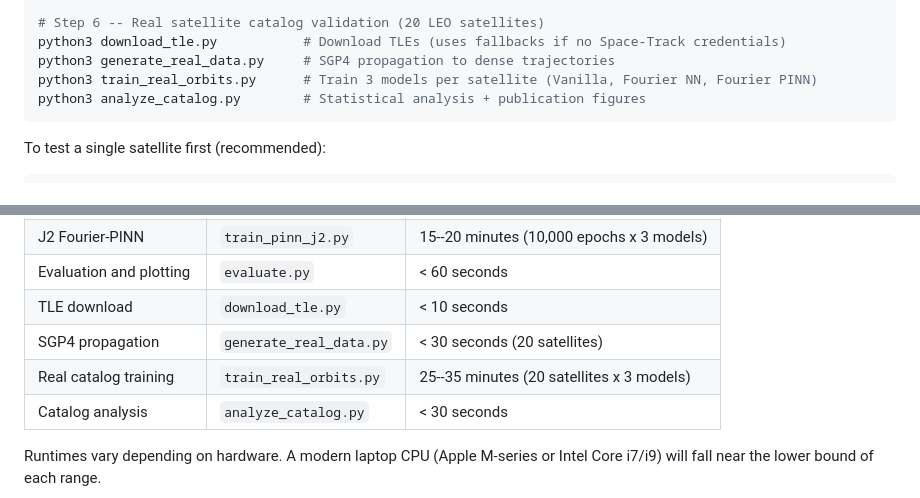
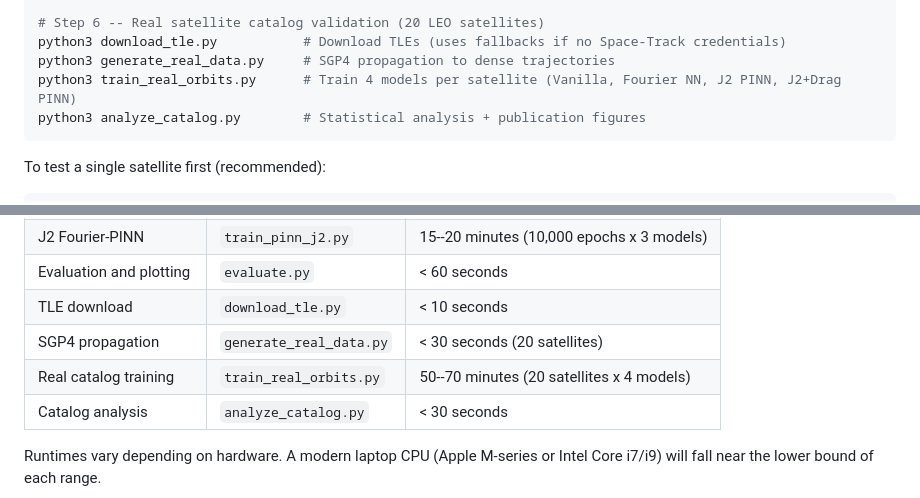
Before and after one commit to deusalter/ISEF-PINN, a Markdown page: README.md, 2 parts joined by grey strips. GitHub-like rendering.

````diff
--- a/README.md
+++ b/README.md
@@ -240,7 +262,7 @@ python3 evaluate.py
 # Step 6 -- Real satellite catalog validation (20 LEO satellites)
 python3 download_tle.py           # Download TLEs (uses fallbacks if no Space-Track credentials)
 python3 generate_real_data.py     # SGP4 propagation to dense trajectories
-python3 train_real_orbits.py      # Train 3 models per satellite (Vanilla, Fourier NN, Fourier PINN)
+python3 train_real_orbits.py      # Train 4 models per satellite (Vanilla, Fourier NN, J2 PINN, J2+Drag PINN)
 python3 analyze_catalog.py        # Statistical analysis + publication figures
 ```
 
@@ -261,7 +283,7 @@ python3 train_real_orbits.py --sat 25544   # ISS only (~90 seconds)
 | Evaluation and plotting | `evaluate.py` | < 60 seconds |
 | TLE download | `download_tle.py` | < 10 seconds |
 | SGP4 propagation | `generate_real_data.py` | < 30 seconds (20 satellites) |
-| Real catalog training | `train_real_orbits.py` | 25--35 minutes (20 satellites x 3 models) |
+| Real catalog training | `train_real_orbits.py` | 50--70 minutes (20 satellites x 4 models) |
 | Catalog analysis | `analyze_catalog.py` | < 30 seconds |
 
 Runtimes vary depending on hardware. A modern laptop CPU (Apple M-series or Intel Core i7/i9) will fall near the lower bound of each range.
````
Also changed, not shown: other parts of README.md (+77 -33 lines).
